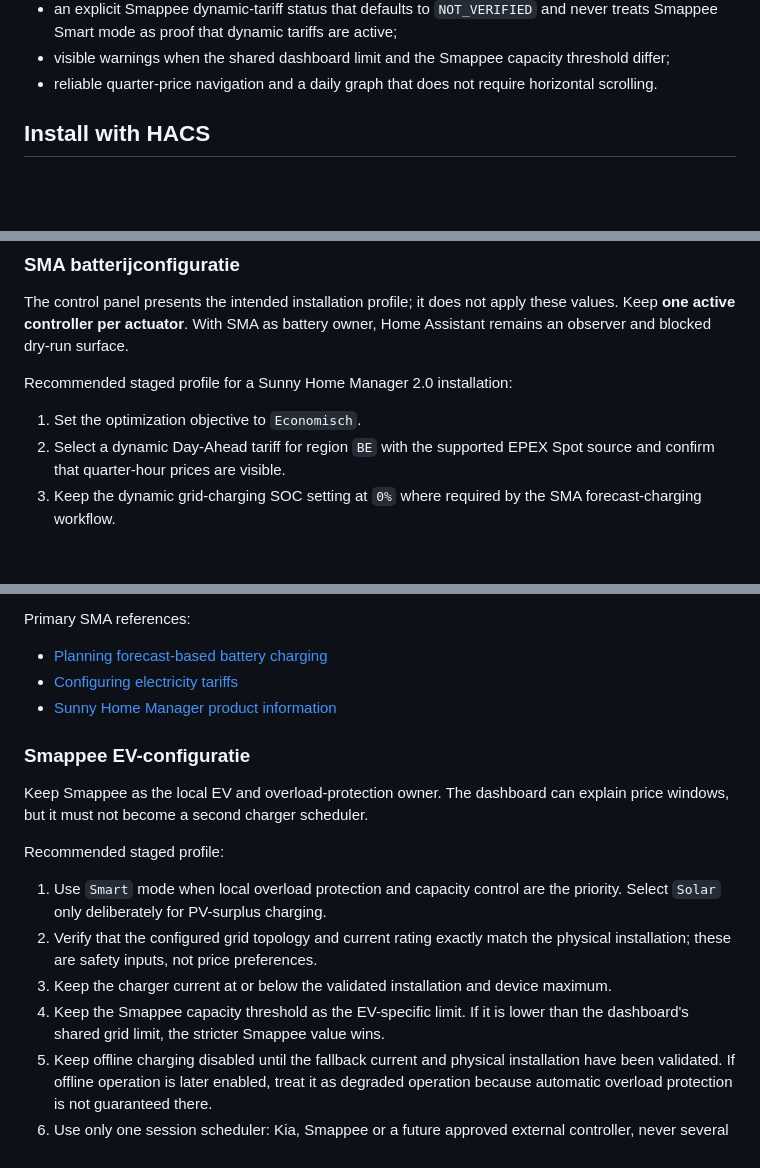
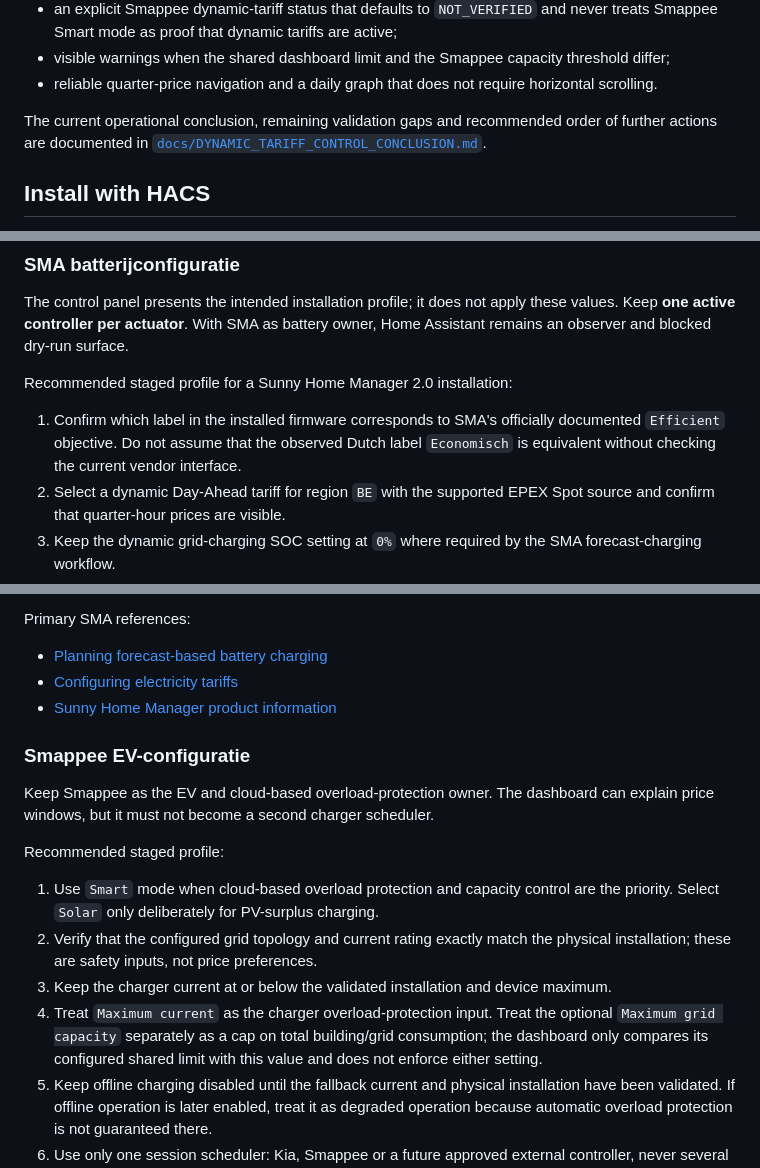
Before and after one commit to ju1ced/dynamic-energy-dashboard, a Markdown page: README.md, 3 parts joined by grey strips. GitHub-like rendering; blank space fills up the shorter version.

Commit message:
docs: document dynamic tariff control conclusion

```diff
--- a/README.md
+++ b/README.md
@@ -58,6 +58,10 @@ Alpha `0.3.0-alpha.4` also adds:
   threshold differ;
 - reliable quarter-price navigation and a daily graph that does not require
   horizontal scrolling.
+
+The current operational conclusion, remaining validation gaps and recommended
+order of further actions are documented in
+[`docs/DYNAMIC_TARIFF_CONTROL_CONCLUSION.md`](docs/DYNAMIC_TARIFF_CONTROL_CONCLUSION.md).
 
 ## Install with HACS
 
@@ -202,7 +206,9 @@ owner, Home Assistant remains an observer and blocked dry-run surface.
 
 Recommended staged profile for a Sunny Home Manager 2.0 installation:
 
-1. Set the optimization objective to `Economisch`.
+1. Confirm which label in the installed firmware corresponds to SMA's officially
+   documented `Efficient` objective. Do not assume that the observed Dutch label
+   `Economisch` is equivalent without checking the current vendor interface.
 2. Select a dynamic Day-Ahead tariff for region `BE` with the supported EPEX
    Spot source and confirm that quarter-hour prices are visible.
 3. Keep the dynamic grid-charging SOC setting at `0%` where required by the
@@ -224,19 +230,21 @@ Primary SMA references:
 
 ### Smappee EV-configuratie
 
-Keep Smappee as the local EV and overload-protection owner. The dashboard can
-explain price windows, but it must not become a second charger scheduler.
+Keep Smappee as the EV and cloud-based overload-protection owner. The dashboard
+can explain price windows, but it must not become a second charger scheduler.
 
 Recommended staged profile:
 
-1. Use `Smart` mode when local overload protection and capacity control are the
-   priority. Select `Solar` only deliberately for PV-surplus charging.
+1. Use `Smart` mode when cloud-based overload protection and capacity control
+   are the priority. Select `Solar` only deliberately for PV-surplus charging.
 2. Verify that the configured grid topology and current rating exactly match
    the physical installation; these are safety inputs, not price preferences.
 3. Keep the charger current at or below the validated installation and device
    maximum.
-4. Keep the Smappee capacity threshold as the EV-specific limit. If it is lower
-   than the dashboard's shared grid limit, the stricter Smappee value wins.
+4. Treat `Maximum current` as the charger overload-protection input. Treat the
+   optional `Maximum grid capacity` separately as a cap on total building/grid
+   consumption; the dashboard only compares its configured shared limit with
+   this value and does not enforce either setting.
 5. Keep offline charging disabled until the fallback current and physical
    installation have been validated. If offline operation is later enabled,
    treat it as degraded operation because automatic overload protection is not
```
Also changed, not shown: other parts of README.md (+3 -2 lines), docs/DYNAMIC_TARIFF_CONTROL_CONCLUSION.md (added, +316 -0 lines).
